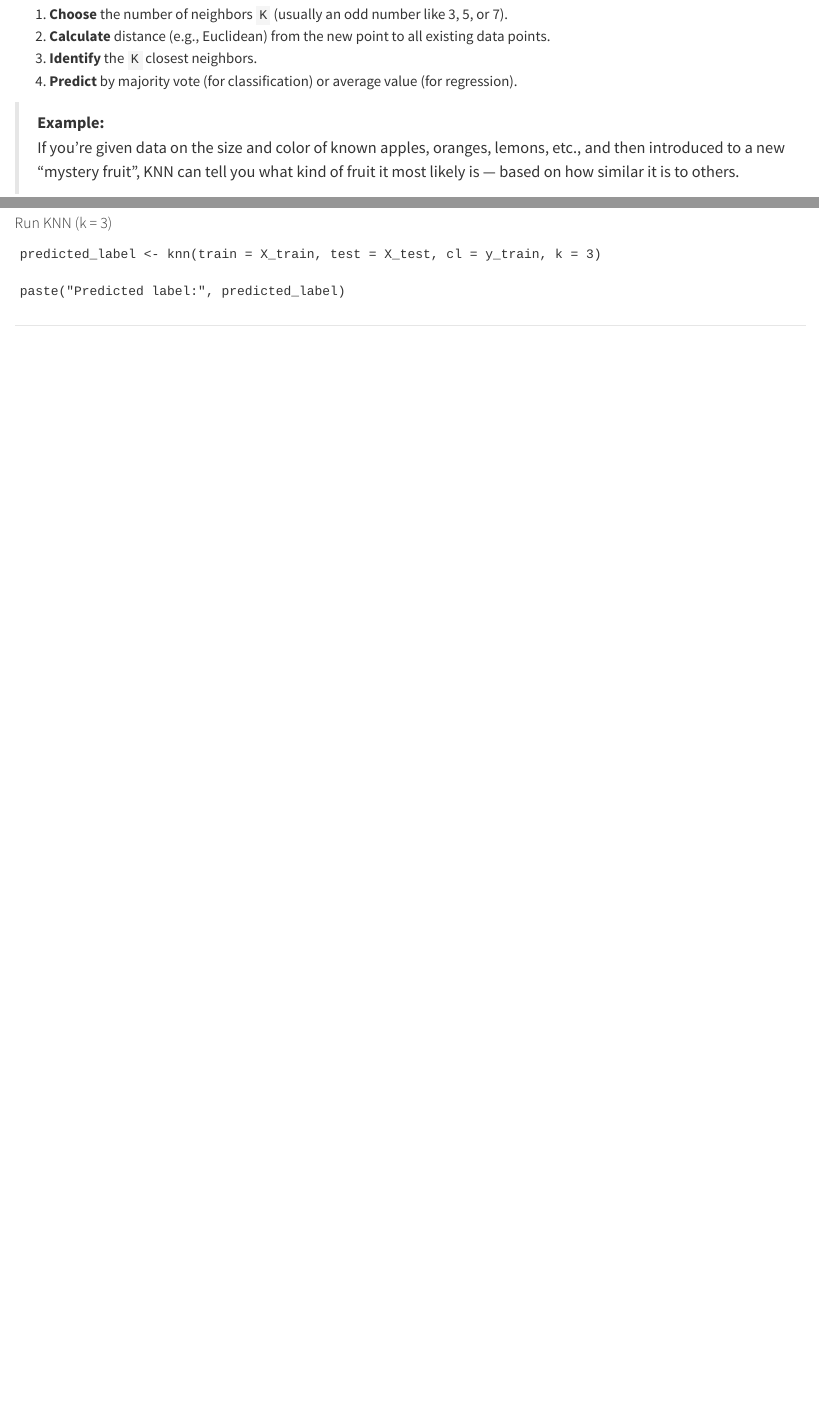
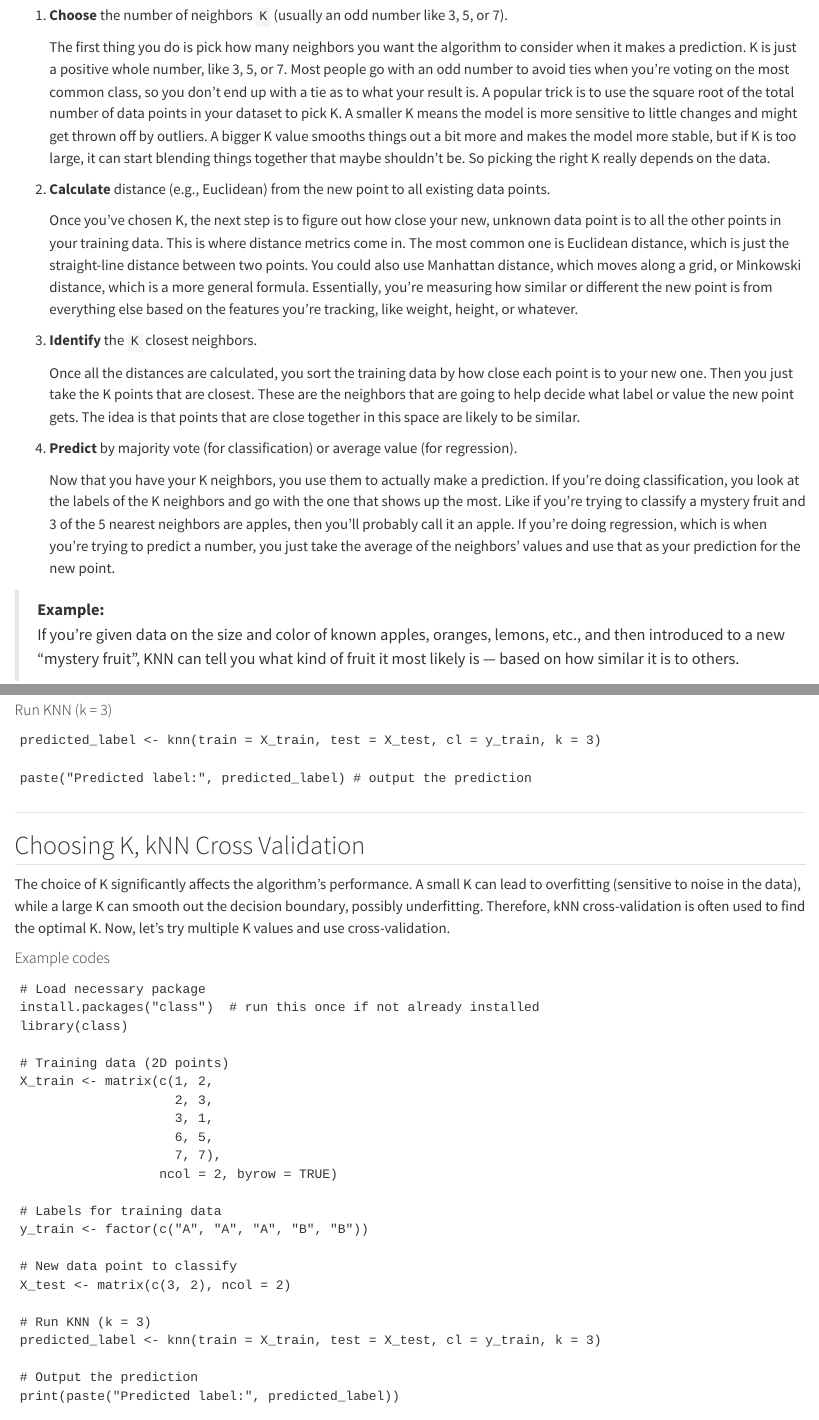
Before and after one commit to msbrendakim/AN588-KNN-FruitsClassification, a Quarto document (KNN.qmd): the page in a window 1100 px wide, from 380 px down before the commit and from 360 px down after it, so that both start at the same text, and a second part further down, joined at a grey line. Rendered offline with R 4.5, knitr and Pandoc in place of Quarto, with nearby package versions; long lines of code are wrapped.

Commit message:
draft commit

````diff
--- a/KNN.qmd
+++ b/KNN.qmd
@@ -17,9 +17,20 @@ KNN is a simple yet powerful algorithm for **classification** and **regression**
 ### 📌 Core Steps
 
 1.  **Choose** the number of neighbors `K` (usually an odd number like 3, 5, or 7).
+
+    The first thing you do is pick how many neighbors you want the algorithm to consider when it makes a prediction. K is just a positive whole number, like 3, 5, or 7. Most people go with an odd number to avoid ties when you’re voting on the most common class, so you don’t end up with a tie as to what your result is. A popular trick is to use the square root of the total number of data points in your dataset to pick K. A smaller K means the model is more sensitive to little changes and might get thrown off by outliers. A bigger K value smooths things out a bit more and makes the model more stable, but if K is too large, it can start blending things together that maybe shouldn’t be. So picking the right K really depends on the data.
+
 2.  **Calculate** distance (e.g., Euclidean) from the new point to all existing data points.
+
+    Once you’ve chosen K, the next step is to figure out how close your new, unknown data point is to all the other points in your training data. This is where distance metrics come in. The most common one is Euclidean distance, which is just the straight-line distance between two points. You could also use Manhattan distance, which moves along a grid, or Minkowski distance, which is a more general formula. Essentially, you’re measuring how similar or different the new point is from everything else based on the features you’re tracking, like weight, height, or whatever.
+
 3.  **Identify** the `K` closest neighbors.
+
+    Once all the distances are calculated, you sort the training data by how close each point is to your new one. Then you just take the K points that are closest. These are the neighbors that are going to help decide what label or value the new point gets. The idea is that points that are close together in this space are likely to be similar.
+
 4.  **Predict** by majority vote (for classification) or average value (for regression).
+
+    Now that you have your K neighbors, you use them to actually make a prediction. If you’re doing classification, you look at the labels of the K neighbors and go with the one that shows up the most. Like if you’re trying to classify a mystery fruit and 3 of the 5 nearest neighbors are apples, then you’ll probably call it an apple. If you’re doing regression, which is when you're trying to predict a number, you just take the average of the neighbors’ values and use that as your prediction for the new point.
 
 > **Example:**\
 > If you're given data on the size and color of known apples, oranges, lemons, etc., and then introduced to a new "mystery fruit", KNN can tell you what kind of fruit it most likely is — based on how similar it is to others.
@@ -63,10 +74,42 @@ X_test <- matrix(c(3, 2), ncol = 2)
 ```
 predicted_label <- knn(train = X_train, test = X_test, cl = y_train, k = 3)
 
-paste("Predicted label:", predicted_label)
+paste("Predicted label:", predicted_label) # output the prediction
 ```
 
 ------------------------------------------------------------------------
+
+## Choosing K, kNN Cross Validation
+
+The choice of K significantly affects the algorithm's performance. A small K can lead to overfitting (sensitive to noise in the data), while a large K can smooth out the decision boundary, possibly underfitting. Therefore, kNN cross-validation is often used to find the optimal K. Now, let's try multiple K values and use cross-validation.
+
+#### Example codes
+
+```
+# Load necessary package
+install.packages("class")  # run this once if not already installed
+library(class)
+
+# Training data (2D points)
+X_train <- matrix(c(1, 2,
+                    2, 3,
+                    3, 1,
+                    6, 5,
+                    7, 7),
+                  ncol = 2, byrow = TRUE)
+
+# Labels for training data
+y_train <- factor(c("A", "A", "A", "B", "B"))
+
+# New data point to classify
+X_test <- matrix(c(3, 2), ncol = 2)
+
+# Run KNN (k = 3)
+predicted_label <- knn(train = X_train, test = X_test, cl = y_train, k = 3)
+
+# Output the prediction
+print(paste("Predicted label:", predicted_label))
+```
 
 ## 🥝 Real Dataset: Fruit Sorting with KNN
 
````
Also changed, not shown: KNN.html, KNN.qmd (6 more changed lines).
